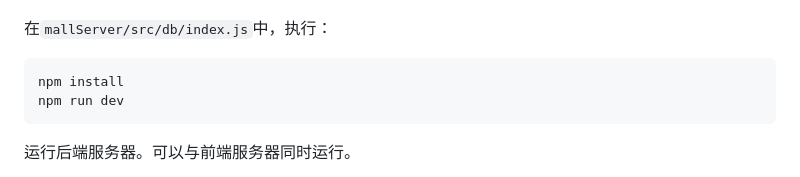
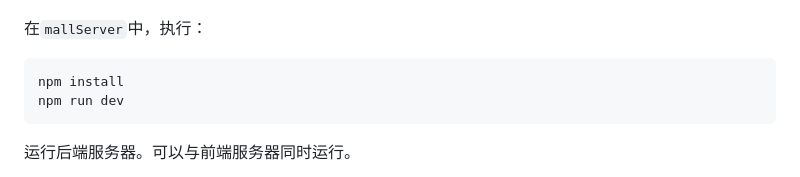
Before and after one commit to Gugugugugutian/2021HYSE08-mall, a Markdown page: 后端接口说明.md, the part around the change. GitHub-like rendering.

````diff
--- a/后端接口说明.md
+++ b/后端接口说明.md
@@ -10,7 +10,7 @@
 后端路由代码的逻辑在`mallServer/src/routes`路径下。
 ![img_1.png](img_1.png)
 
-在`mallServer/src/db/index.js`中，执行：
+在`mallServer`中，执行：
 ```bash
 npm install
 npm run dev
````
